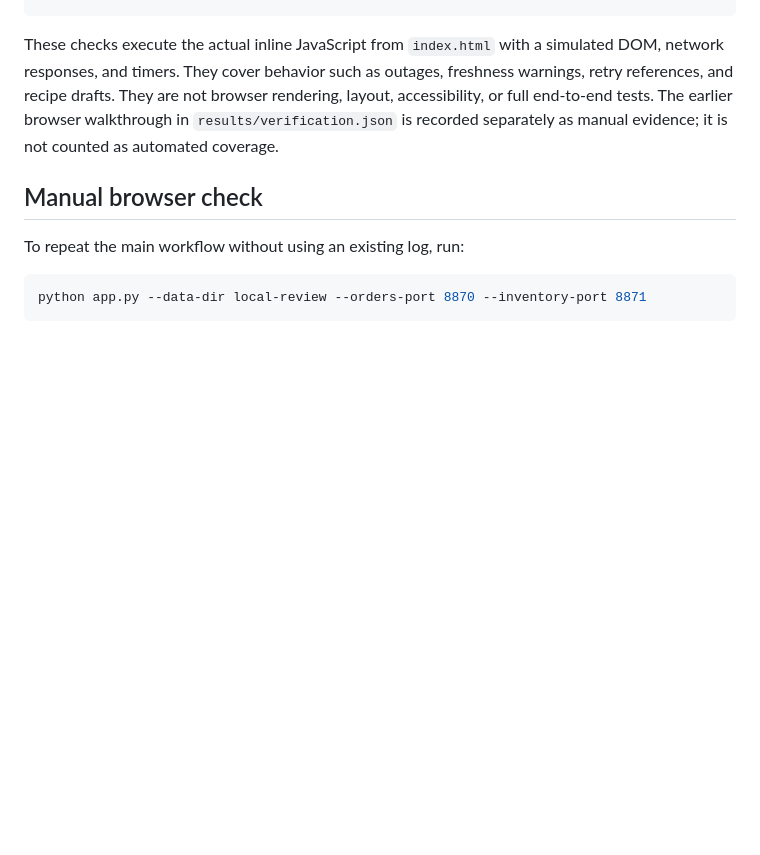
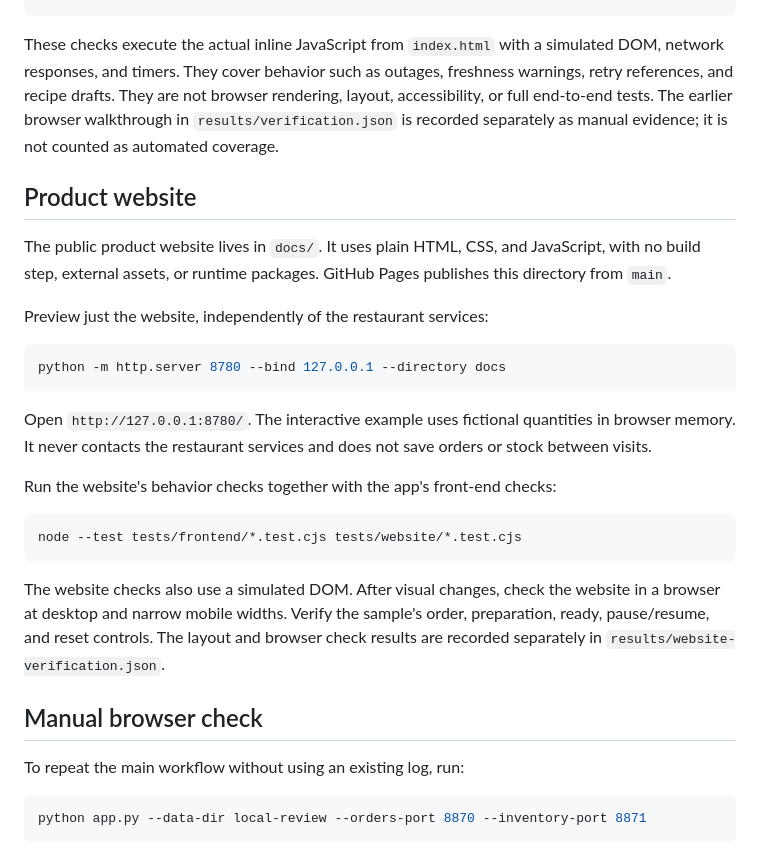
Before and after one commit to fortikday/pantry-signal, a Markdown page: CONTRIBUTING.md, the part around the change. GitHub-like rendering; blank space fills up the shorter version.

````diff
--- a/CONTRIBUTING.md
+++ b/CONTRIBUTING.md
@@ -43,6 +43,33 @@ browser rendering, layout, accessibility, or full end-to-end tests. The earlier
 browser walkthrough in `results/verification.json` is recorded separately as
 manual evidence; it is not counted as automated coverage.
 
+## Product website
+
+The public product website lives in `docs/`. It uses plain HTML, CSS, and
+JavaScript, with no build step, external assets, or runtime packages. GitHub
+Pages publishes this directory from `main`.
+
+Preview just the website, independently of the restaurant services:
+
+```sh
+python -m http.server 8780 --bind 127.0.0.1 --directory docs
+```
+
+Open `http://127.0.0.1:8780/`. The interactive example uses fictional quantities
+in browser memory. It never contacts the restaurant services and does not save
+orders or stock between visits.
+
+Run the website's behavior checks together with the app's front-end checks:
+
+```sh
+node --test tests/frontend/*.test.cjs tests/website/*.test.cjs
+```
+
+The website checks also use a simulated DOM. After visual changes, check the
+website in a browser at desktop and narrow mobile widths. Verify the sample's
+order, preparation, ready, pause/resume, and reset controls. The layout and
+browser check results are recorded separately in `results/website-verification.json`.
+
 ## Manual browser check
 
 To repeat the main workflow without using an existing log, run:
````
Also changed, not shown: README.md (+11 -0 lines).
